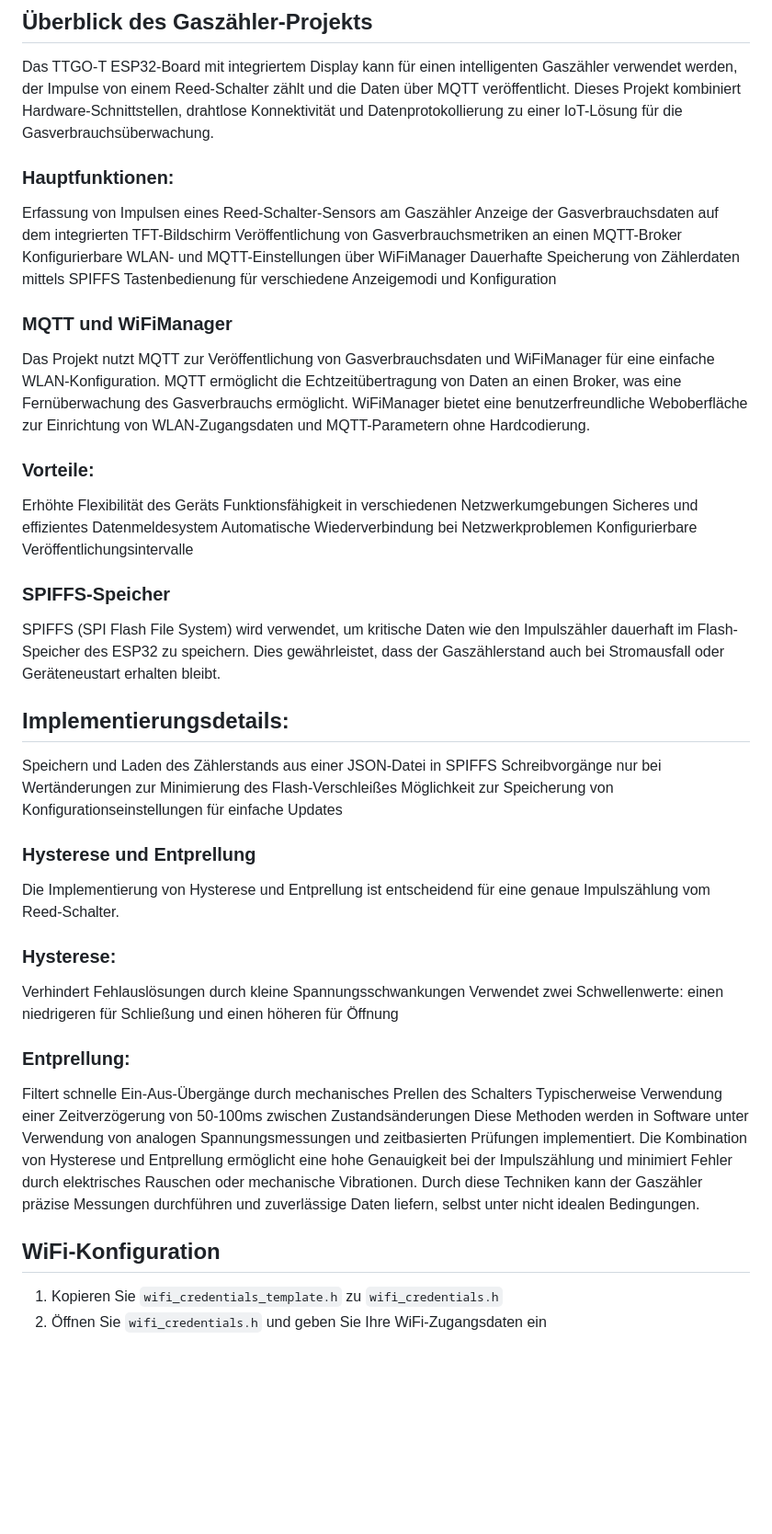
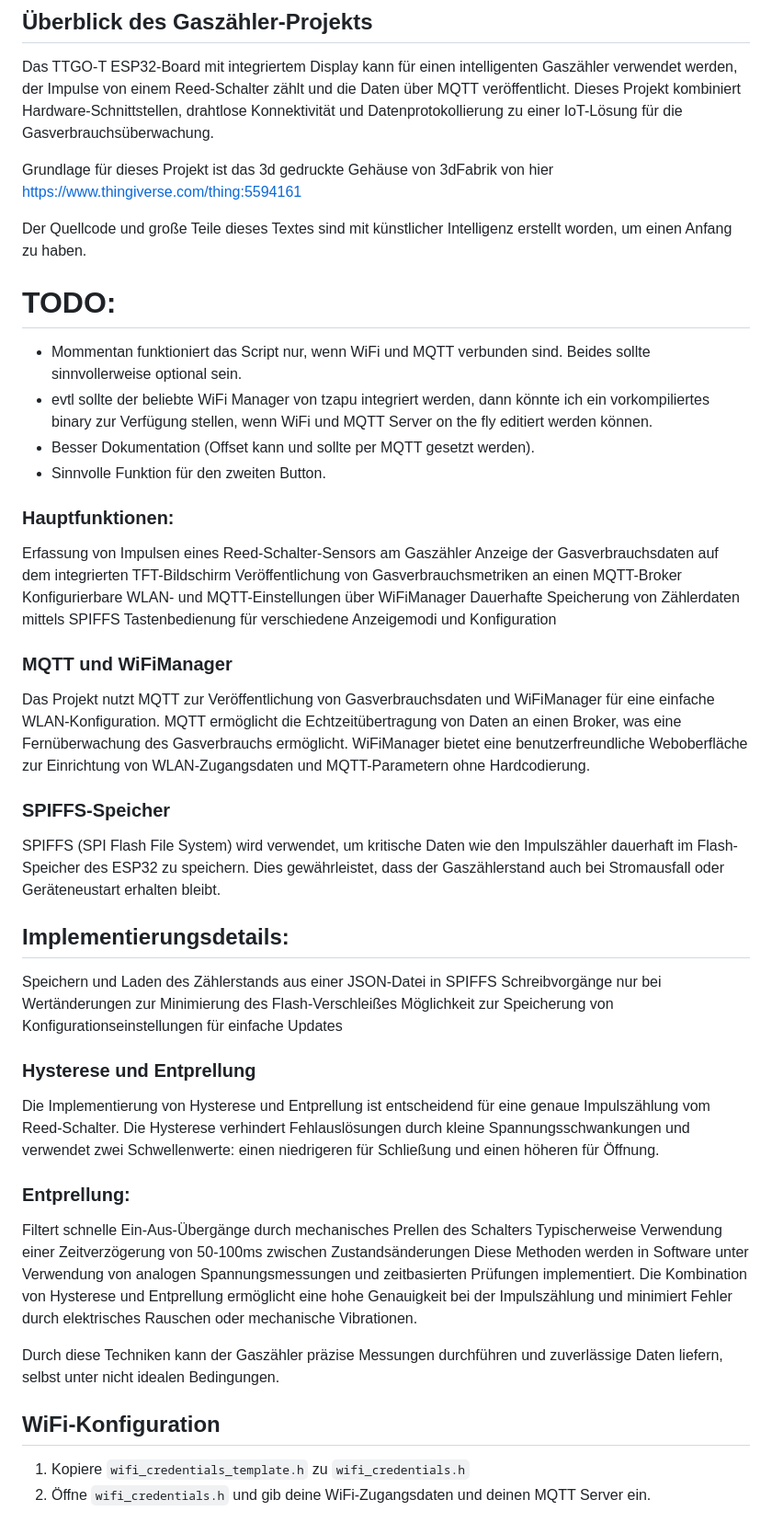
Before and after one commit to HeikoGr/Gaszaehler, a Markdown page: src/README.MD, the part around the change. Shown at 92% size. Rendered like a GitHub page; blank space fills up the shorter version.

Commit message:
readme ergänzt

```diff
--- a/src/README.MD
+++ b/src/README.MD
@@ -1,36 +1,38 @@
 ## Überblick des Gaszähler-Projekts
 Das TTGO-T ESP32-Board mit integriertem Display kann für einen intelligenten Gaszähler verwendet werden, der Impulse von einem Reed-Schalter zählt und die Daten über MQTT veröffentlicht. Dieses Projekt kombiniert Hardware-Schnittstellen, drahtlose Konnektivität und Datenprotokollierung zu einer IoT-Lösung für die Gasverbrauchsüberwachung.
+
+Grundlage für dieses Projekt ist das 3d gedruckte Gehäuse von 3dFabrik von hier https://www.thingiverse.com/thing:5594161
+
+Der Quellcode und große Teile dieses Textes sind mit künstlicher Intelligenz erstellt worden, um einen Anfang zu haben.
+
+# TODO:
+- Mommentan funktioniert das Script nur, wenn WiFi und MQTT verbunden sind. Beides sollte sinnvollerweise optional sein.
+- evtl sollte der beliebte WiFi Manager von tzapu integriert werden, dann könnte ich ein vorkompiliertes binary zur Verfügung stellen, wenn WiFi und MQTT Server on the fly editiert werden können.
+- Besser Dokumentation (Offset kann und sollte per MQTT gesetzt werden).
+- Sinnvolle Funktion für den zweiten Button.
+
 ### Hauptfunktionen:
-Erfassung von Impulsen eines Reed-Schalter-Sensors am Gaszähler
-Anzeige der Gasverbrauchsdaten auf dem integrierten TFT-Bildschirm
-Veröffentlichung von Gasverbrauchsmetriken an einen MQTT-Broker
-Konfigurierbare WLAN- und MQTT-Einstellungen über WiFiManager
-Dauerhafte Speicherung von Zählerdaten mittels SPIFFS
-Tastenbedienung für verschiedene Anzeigemodi und Konfiguration
+Erfassung von Impulsen eines Reed-Schalter-Sensors am Gaszähler Anzeige der Gasverbrauchsdaten auf dem integrierten TFT-Bildschirm Veröffentlichung von Gasverbrauchsmetriken an einen MQTT-Broker Konfigurierbare WLAN- und MQTT-Einstellungen über WiFiManager Dauerhafte Speicherung von Zählerdaten mittels SPIFFS Tastenbedienung für verschiedene Anzeigemodi und Konfiguration
+
 ### MQTT und WiFiManager
 Das Projekt nutzt MQTT zur Veröffentlichung von Gasverbrauchsdaten und WiFiManager für eine einfache WLAN-Konfiguration. MQTT ermöglicht die Echtzeitübertragung von Daten an einen Broker, was eine Fernüberwachung des Gasverbrauchs ermöglicht. WiFiManager bietet eine benutzerfreundliche Weboberfläche zur Einrichtung von WLAN-Zugangsdaten und MQTT-Parametern ohne Hardcodierung.
-### Vorteile:
-Erhöhte Flexibilität des Geräts
-Funktionsfähigkeit in verschiedenen Netzwerkumgebungen
-Sicheres und effizientes Datenmeldesystem
-Automatische Wiederverbindung bei Netzwerkproblemen
-Konfigurierbare Veröffentlichungsintervalle
+
 ### SPIFFS-Speicher
 SPIFFS (SPI Flash File System) wird verwendet, um kritische Daten wie den Impulszähler dauerhaft im Flash-Speicher des ESP32 zu speichern. Dies gewährleistet, dass der Gaszählerstand auch bei Stromausfall oder Geräteneustart erhalten bleibt.
+
 ## Implementierungsdetails:
 Speichern und Laden des Zählerstands aus einer JSON-Datei in SPIFFS
 Schreibvorgänge nur bei Wertänderungen zur Minimierung des Flash-Verschleißes
 Möglichkeit zur Speicherung von Konfigurationseinstellungen für einfache Updates
+
 ### Hysterese und Entprellung
 Die Implementierung von Hysterese und Entprellung ist entscheidend für eine genaue Impulszählung vom Reed-Schalter.
-### Hysterese:
-Verhindert Fehlauslösungen durch kleine Spannungsschwankungen
-Verwendet zwei Schwellenwerte: einen niedrigeren für Schließung und einen höheren für Öffnung
+Die Hysterese verhindert Fehlauslösungen durch kleine Spannungsschwankungen und verwendet zwei Schwellenwerte: einen niedrigeren für Schließung und einen höheren für Öffnung.
+
 ### Entprellung:
-Filtert schnelle Ein-Aus-Übergänge durch mechanisches Prellen des Schalters
-Typischerweise Verwendung einer Zeitverzögerung von 50-100ms zwischen Zustandsänderungen
-Diese Methoden werden in Software unter Verwendung von analogen Spannungsmessungen und zeitbasierten Prüfungen implementiert. Die Kombination von Hysterese und Entprellung ermöglicht eine hohe Genauigkeit bei der Impulszählung und minimiert Fehler durch elektrisches Rauschen oder mechanische Vibrationen.
+Filtert schnelle Ein-Aus-Übergänge durch mechanisches Prellen des Schalters Typischerweise Verwendung einer Zeitverzögerung von 50-100ms zwischen Zustandsänderungen Diese Methoden werden in Software unter Verwendung von analogen Spannungsmessungen und zeitbasierten Prüfungen implementiert. Die Kombination von Hysterese und Entprellung ermöglicht eine hohe Genauigkeit bei der Impulszählung und minimiert Fehler durch elektrisches Rauschen oder mechanische Vibrationen.
+
 Durch diese Techniken kann der Gaszähler präzise Messungen durchführen und zuverlässige Daten liefern, selbst unter nicht idealen Bedingungen.
 ## WiFi-Konfiguration
-1. Kopieren Sie `wifi_credentials_template.h` zu `wifi_credentials.h`
-2. Öffnen Sie `wifi_credentials.h` und geben Sie Ihre WiFi-Zugangsdaten ein
+1. Kopiere `wifi_credentials_template.h` zu `wifi_credentials.h`
+2. Öffne `wifi_credentials.h` und gib deine WiFi-Zugangsdaten und deinen MQTT Server ein.
```
